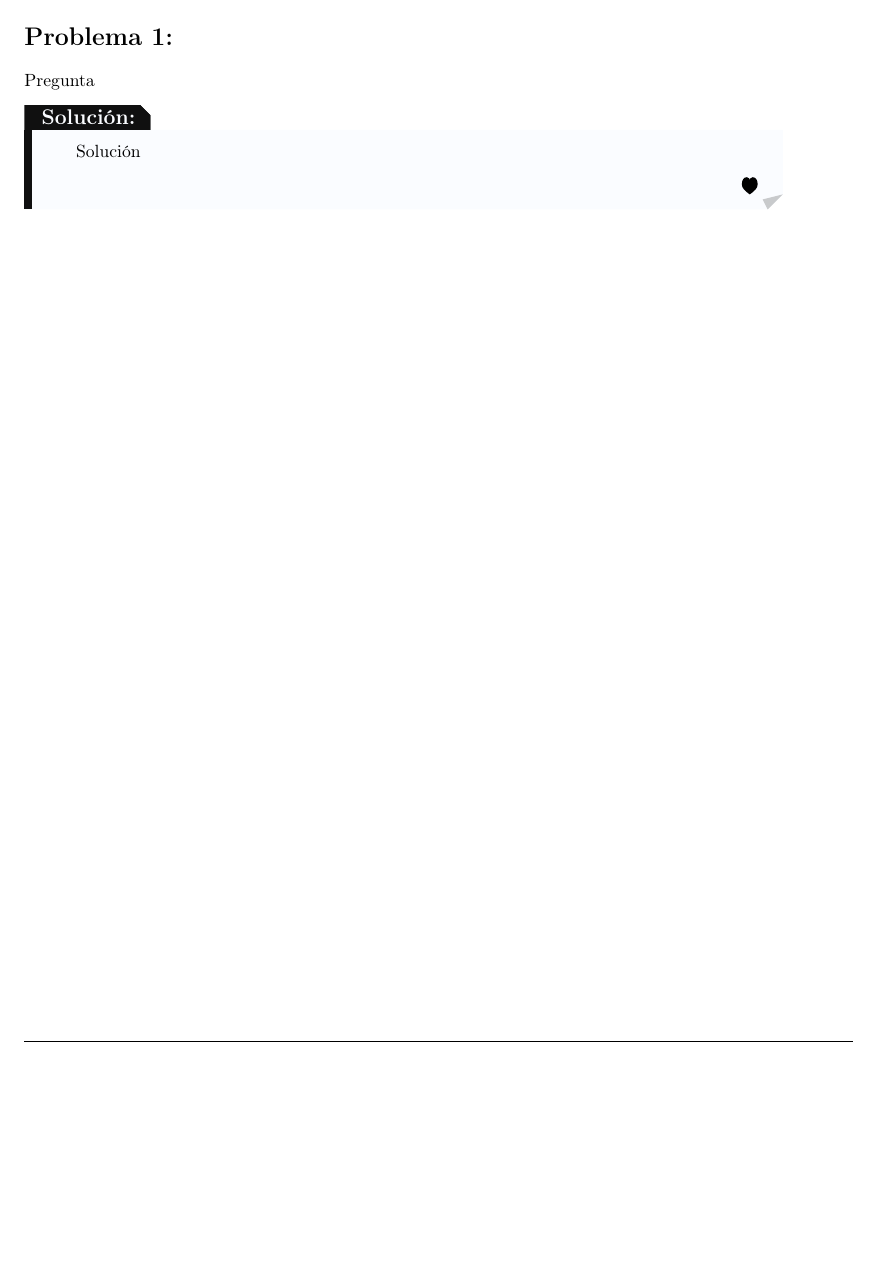
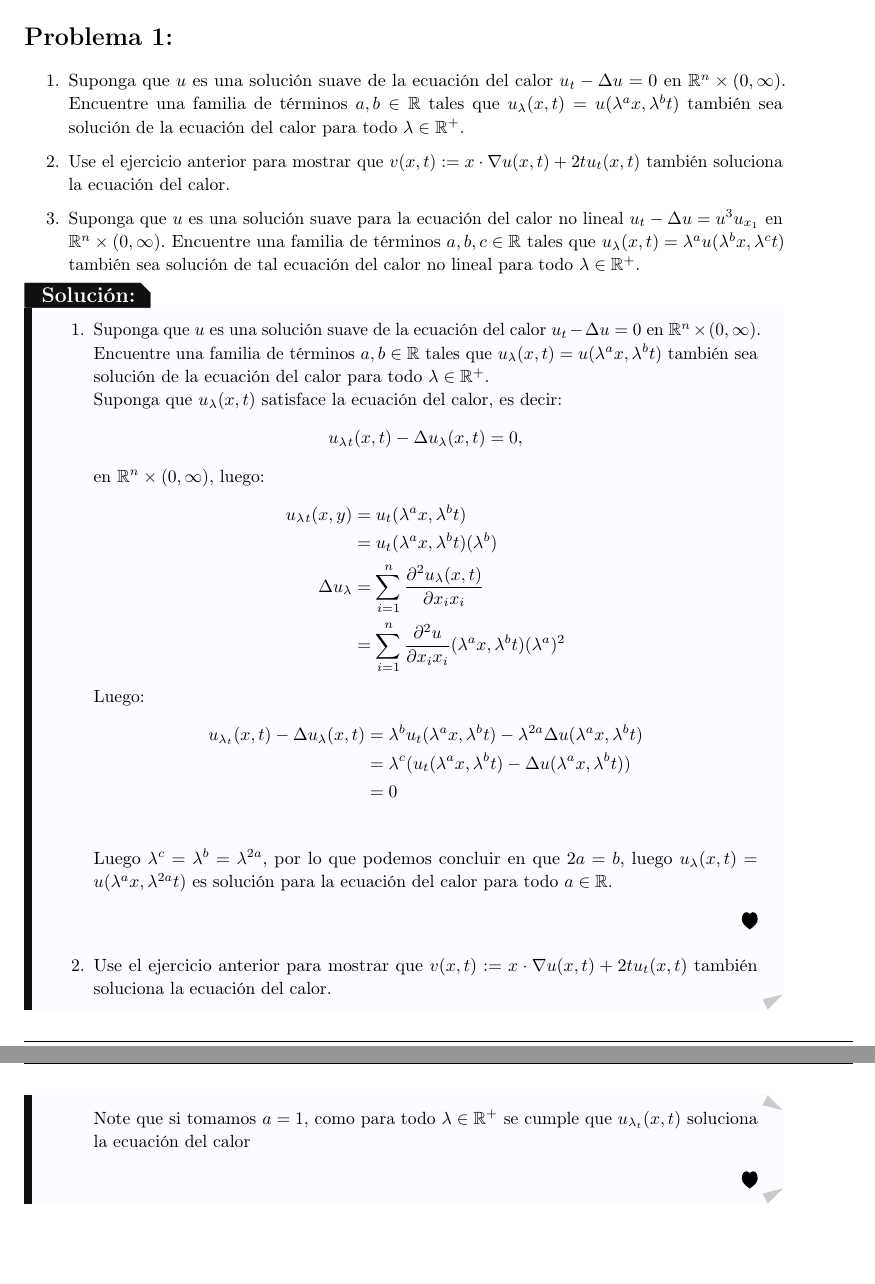
Before and after one commit to Viuche0w0/Taller-4-EDP, a LaTeX document (Tex/main.tex, which reads Tex/ejercicio_1.tex): part of page 2 of 5 before the commit and two parts of pages 2 and 3 of 6 after it, the two joined at a grey line, cut so that both start at the same text, the shorter picture padded with empty space. The pictures show the PDF file Tex/main.pdf that the author committed with the source.

Commit message:
A-14-08-24.1

```diff
--- a/Tex/ejercicio_1.tex
+++ b/Tex/ejercicio_1.tex
@@ -1,7 +1,34 @@
 \begin{homeworkProblem}
-  Pregunta
+  \begin{enumerate}
+    \item Suponga que $u$ es una solución suave de la ecuación del calor $u_t-\Delta u=0$ en $\mathbb{R}^{n}\times (0,\infty)$. Encuentre una familia de términos $a,b\in\mathbb{R}$ tales que $u_\lambda(x,t)=u(\lambda^ax,\lambda^bt)$ también sea solución de la ecuación del calor para todo $\lambda\in\mathbb{R}^{+}$.
+    \item Use el ejercicio anterior para mostrar que $v(x,t):=x\cdot \nabla u(x,t)+2tu_t(x,t)$ también soluciona la ecuación del calor.
+    \item Suponga que $u$ es una solución suave para la ecuación del calor no lineal $u_t-\Delta u=u^3u_{x_1}$ en $\mathbb{R}^{n}\times (0,\infty)$. Encuentre una familia de términos $a,b,c\in\mathbb{R}$ tales que $u_\lambda(x,t)=\lambda^au(\lambda^bx,\lambda^ct)$ también sea solución de tal ecuación del calor no lineal para todo $\lambda\in\mathbb{R}^{+}$.
+  \end{enumerate}
   \begin{solucion}
-    Solución
+    \begin{enumerate}
+      \item Suponga que $u$ es una solución suave de la ecuación del calor $u_t-\Delta u=0$ en $\mathbb{R}^{n}\times (0,\infty)$. Encuentre una familia de términos $a,b\in\mathbb{R}$ tales que $u_\lambda(x,t)=u(\lambda^ax,\lambda^bt)$ también sea solución de la ecuación del calor para todo $\lambda\in\mathbb{R}^{+}$.\\
+        Suponga que $u_\lambda(x,t)$ satisface la ecuación del calor, es decir:
+        \begin{align*}
+          u_\lambda_{t}(x,t)-\Delta u_\lambda(x,t)=0,
+        \end{align*}
+        en $\mathbb{R}^{n} \times (0,\infty)$, luego:
+        \begin{align*}
+          u_\lambda_{t}(x,y)&=u_t(\lambda^ax,\lambda^bt)\\
+          &=u_t(\lambda^ax,\lambda^bt)(\lambda^b)\\
+          \Delta u_\lambda&=\sum_{i=1}^{n}\frac{\partial^2 u_\lambda(x,t)}{\partial x_ix_i}\\
+          &=\sum_{i=1}^n\frac{\partial^2 u}{\partial x_ix_i}(\lambda^ax,\lambda^bt)(\lambda^a)^2
+        \end{align*}
+        Luego:
+        \begin{align*}
+          u_{\lambda_t}(x,t)-\Delta u_\lambda(x,t)&=\lambda^b u_t(\lambda^ax,\lambda^{b}t)-\lambda^{2a}\Delta u (\lambda^ax,\lambda^bt)\\
+          &=\lambda^c(u_{t}(\lambda^ax,\lambda^bt)-\Delta u(\lambda^ax,\lambda^bt))\\
+          &=0\\
+        \end{align*}
+        Luego $\lambda^c=\lambda^b=\lambda^{2a}$, por lo que podemos concluir en que $2a=b$, luego $u_{\lambda}(x,t)=u(\lambda^{a}x,\lambda^{2a}t)$ es solución para la ecuación del calor para todo $a\in \mathbb{R}$.
+        \demostrado
+      \item Use el ejercicio anterior para mostrar que $v(x,t):=x\cdot \nabla u(x,t)+2tu_t(x,t)$ también soluciona la ecuación del calor.\\
+        Note que si tomamos $a=1$, como para todo $\lambda\in\mathbb{R}^{+}$ se cumple que $u_{\lambda_{t}}(x,t)$ soluciona la ecuación del calor
+    \end{enumerate}
     \demostrado
   \end{solucion}
 \end{homeworkProblem}
```
Also changed, not shown: Tex/main.pdf, 5 other files.
